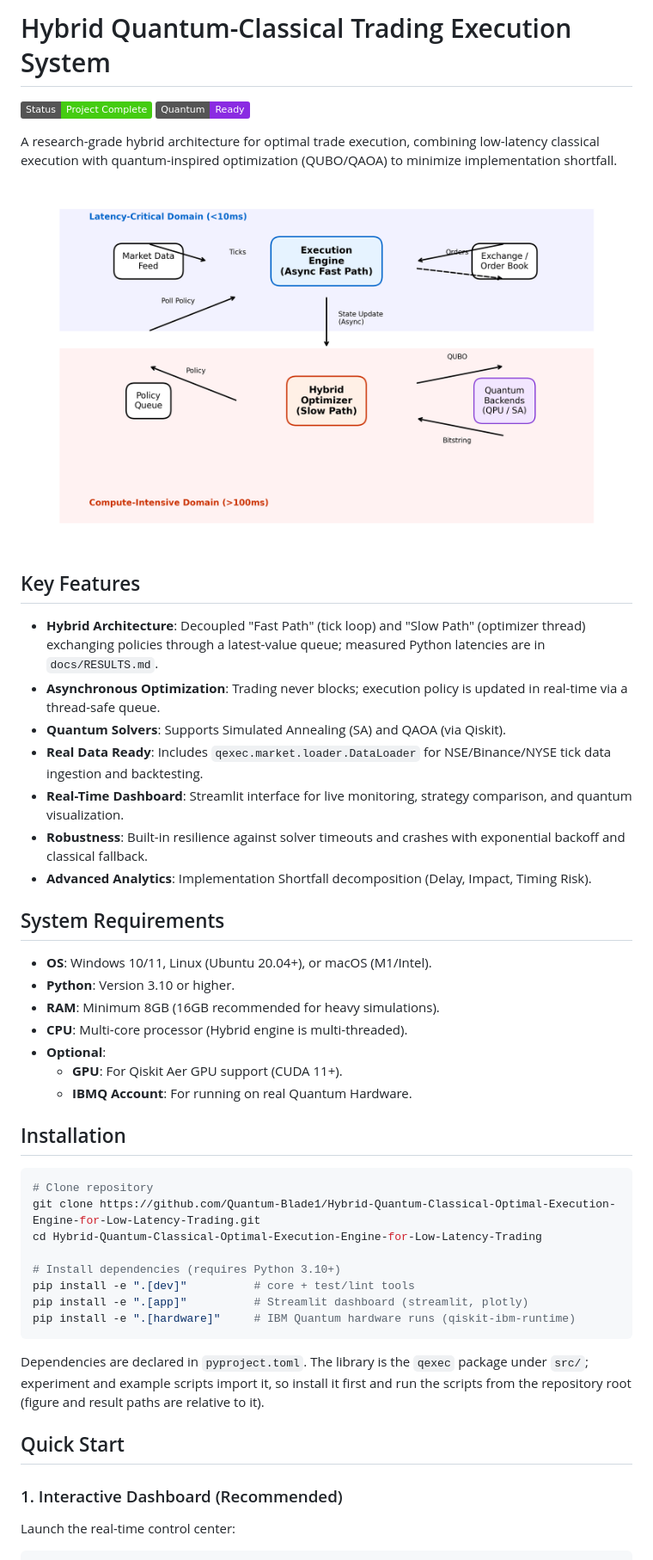
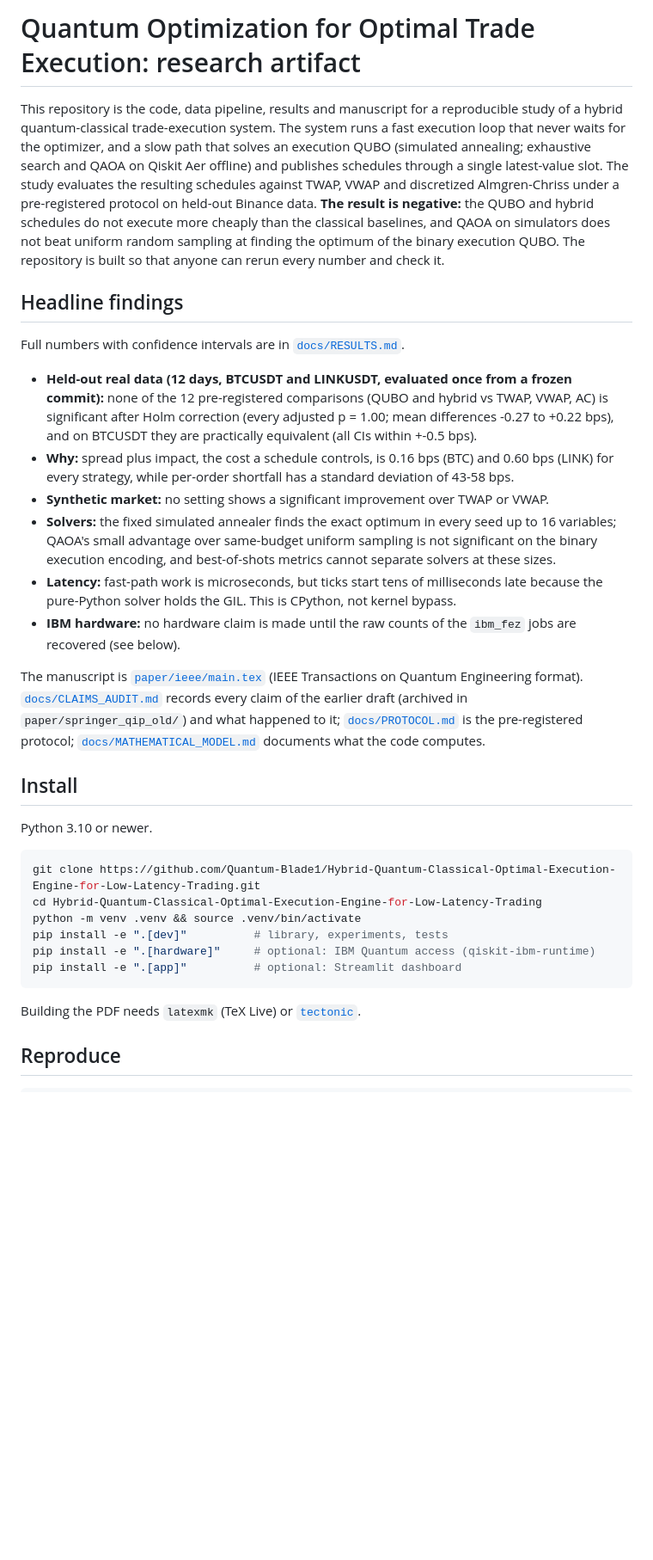
Before and after one commit to Quantum-Blade1/Hybrid-Quantum-Classical-Optimal-Execution-Engine-for-Low-Latency-Trading, a Markdown page: README.md, the part around one of its changes. Shown at 86% size. Rendered like a GitHub page; badges without logos; blank space fills up the shorter version.

````diff
--- a/README.md
+++ b/README.md
@@ -1,49 +1,56 @@
-# Hybrid Quantum-Classical Trading Execution System
+# Quantum Optimization for Optimal Trade Execution: research artifact
 
-![Status](https://img.shields.io/badge/Status-Project%20Complete-success)
-![Quantum](https://img.shields.io/badge/Quantum-Ready-blueviolet)
+This repository is the code, data pipeline, results and manuscript for a reproducible study of
+a hybrid quantum-classical trade-execution system. The system runs a fast execution loop that
+never waits for the optimizer, and a slow path that solves an execution QUBO (simulated
+annealing; exhaustive search and QAOA on Qiskit Aer offline) and publishes schedules through a
+single latest-value slot. The study evaluates the resulting schedules against TWAP, VWAP and
+discretized Almgren-Chriss under a pre-registered protocol on held-out Binance data. **The
+result is negative:** the QUBO and hybrid schedules do not execute more cheaply than the
+classical baselines, and QAOA on simulators does not beat uniform random sampling at finding
+the optimum of the binary execution QUBO. The repository is built so that anyone can rerun
+every number and check it.
 
-A research-grade hybrid architecture for optimal trade execution, combining low-latency classical execution with quantum-inspired optimization (QUBO/QAOA) to minimize implementation shortfall.
+## Headline findings
 
-![Architecture](assets/figure1_architecture.png)
+Full numbers with confidence intervals are in [`docs/RESULTS.md`](docs/RESULTS.md).
 
-##  Key Features
+* **Held-out real data (12 days, BTCUSDT and LINKUSDT, evaluated once from a frozen commit):**
+  none of the 12 pre-registered comparisons (QUBO and hybrid vs TWAP, VWAP, AC) is significant
+  after Holm correction (every adjusted p = 1.00; mean differences -0.27 to +0.22 bps), and on
+  BTCUSDT they are practically equivalent (all CIs within +-0.5 bps).
+* **Why:** spread plus impact, the cost a schedule controls, is 0.16 bps (BTC) and 0.60 bps
+  (LINK) for every strategy, while per-order shortfall has a standard deviation of 43-58 bps.
+* **Synthetic market:** no setting shows a significant improvement over TWAP or VWAP.
+* **Solvers:** the fixed simulated annealer finds the exact optimum in every seed up to 16
+  variables; QAOA's small advantage over same-budget uniform sampling is not significant on the
+  binary execution encoding, and best-of-shots metrics cannot separate solvers at these sizes.
+* **Latency:** fast-path work is microseconds, but ticks start tens of milliseconds late
+  because the pure-Python solver holds the GIL. This is CPython, not kernel bypass.
+* **IBM hardware:** no hardware claim is made until the raw counts of the `ibm_fez` jobs are
+  recovered (see below).
 
-*   **Hybrid Architecture**: Decoupled "Fast Path" (tick loop) and "Slow Path" (optimizer thread) exchanging policies through a latest-value queue; measured Python latencies are in `docs/RESULTS.md`.
-*   **Asynchronous Optimization**: Trading never blocks; execution policy is updated in real-time via a thread-safe queue.
-*   **Quantum Solvers**: Supports Simulated Annealing (SA) and QAOA (via Qiskit).
-*   **Real Data Ready**: Includes `qexec.market.loader.DataLoader` for NSE/Binance/NYSE tick data ingestion and backtesting.
-*   **Real-Time Dashboard**: Streamlit interface for live monitoring, strategy comparison, and quantum visualization.
-*   **Robustness**: Built-in resilience against solver timeouts and crashes with exponential backoff and classical fallback.
-*   **Advanced Analytics**: Implementation Shortfall decomposition (Delay, Impact, Timing Risk).
+The manuscript is [`paper/ieee/main.tex`](paper/ieee/main.tex) (IEEE Transactions on Quantum
+Engineering format). [`docs/CLAIMS_AUDIT.md`](docs/CLAIMS_AUDIT.md) records every claim of the
+earlier draft (archived in `paper/springer_qip_old/`) and what happened to it;
+[`docs/PROTOCOL.md`](docs/PROTOCOL.md) is the pre-registered protocol;
+[`docs/MATHEMATICAL_MODEL.md`](docs/MATHEMATICAL_MODEL.md) documents what the code computes.
 
-##  System Requirements
+## Install
 
-*   **OS**: Windows 10/11, Linux (Ubuntu 20.04+), or macOS (M1/Intel).
-*   **Python**: Version 3.10 or higher.
-*   **RAM**: Minimum 8GB (16GB recommended for heavy simulations).
-*   **CPU**: Multi-core processor (Hybrid engine is multi-threaded).
-*   **Optional**:
-    *   **GPU**: For Qiskit Aer GPU support (CUDA 11+).
-    *   **IBMQ Account**: For running on real Quantum Hardware.
-
-##  Installation
+Python 3.10 or newer.
 
 ```bash
-# Clone repository
 git clone https://github.com/Quantum-Blade1/Hybrid-Quantum-Classical-Optimal-Execution-Engine-for-Low-Latency-Trading.git
 cd Hybrid-Quantum-Classical-Optimal-Execution-Engine-for-Low-Latency-Trading
-
-# Install dependencies (requires Python 3.10+)
-pip install -e ".[dev]"          # core + test/lint tools
-pip install -e ".[app]"          # Streamlit dashboard (streamlit, plotly)
-pip install -e ".[hardware]"     # IBM Quantum hardware runs (qiskit-ibm-runtime)
+python -m venv .venv && source .venv/bin/activate
+pip install -e ".[dev]"          # library, experiments, tests
+pip install -e ".[hardware]"     # optional: IBM Quantum access (qiskit-ibm-runtime)
+pip install -e ".[app]"          # optional: Streamlit dashboard
 ```
 
-Dependencies are declared in `pyproject.toml`. The library is the `qexec` package under `src/`; experiment and example scripts import it, so install it first and run the scripts from the repository root (figure and result paths are relative to it).
+Building the PDF needs `latexmk` (TeX Live) or [`tectonic`](https://tectonic-typesetting.github.io).
 
-##  Quick Start
+## Reproduce
 
-### 1. Interactive Dashboard (Recommended)
-Launch the real-time control center:
 ```bash
````
Also changed, not shown: other parts of README.md (+66 -70 lines).
